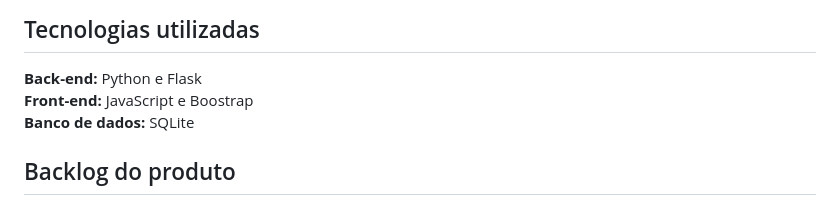
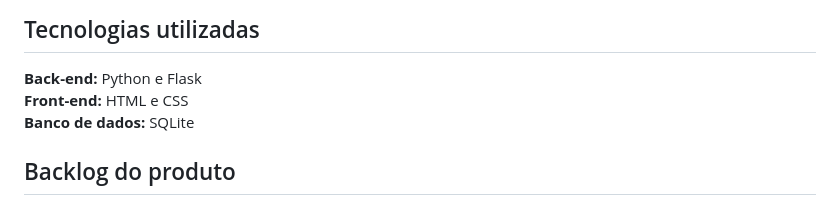
Before and after one commit to gseovana/salao-festas, a Markdown page: README.md, the part around the change. Rendered like a GitHub page.

```diff
--- a/README.md
+++ b/README.md
@@ -34,7 +34,7 @@ Vinicius Andrade Costa **(Front-end)**<br/>
 
 ## Tecnologias utilizadas
 **Back-end:** Python e Flask<br/>
-**Front-end:** JavaScript e Boostrap<br/>
+**Front-end:** HTML e CSS<br/>
 **Banco de dados:** SQLite<br/>
 
 ## Backlog do produto
```
